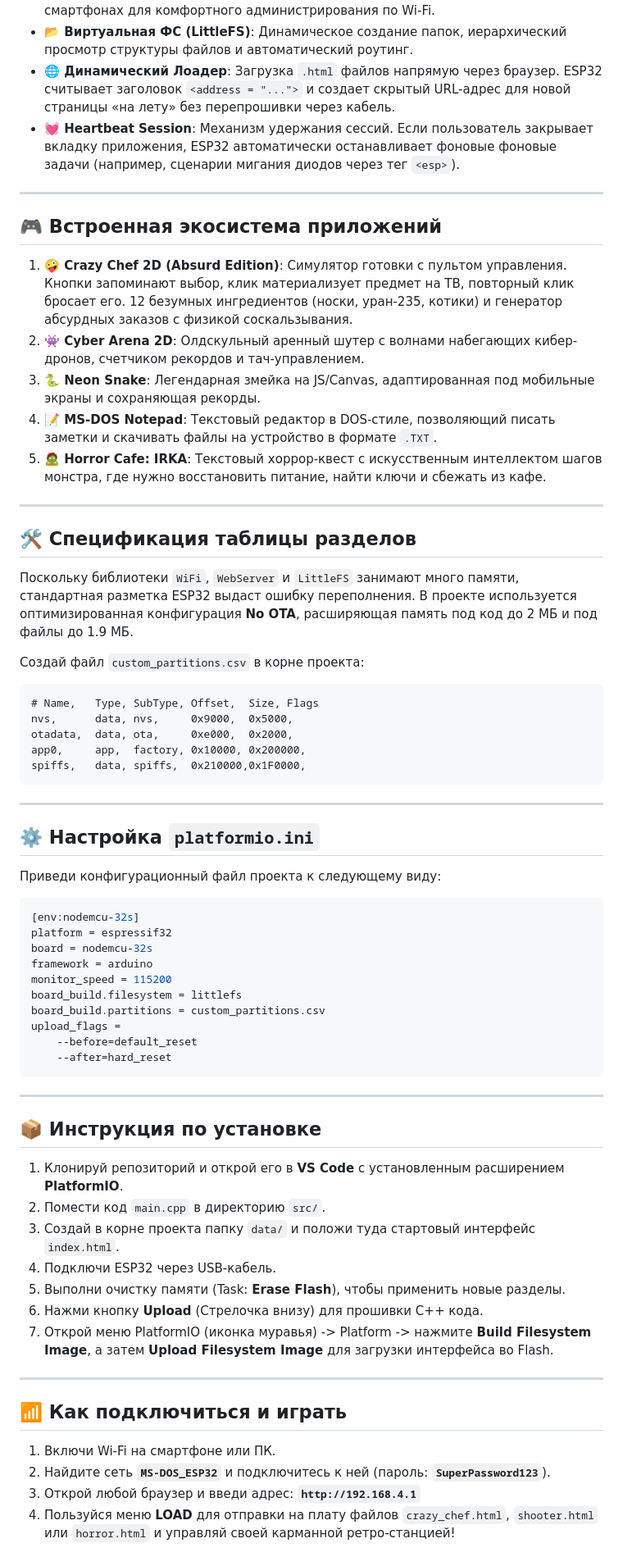
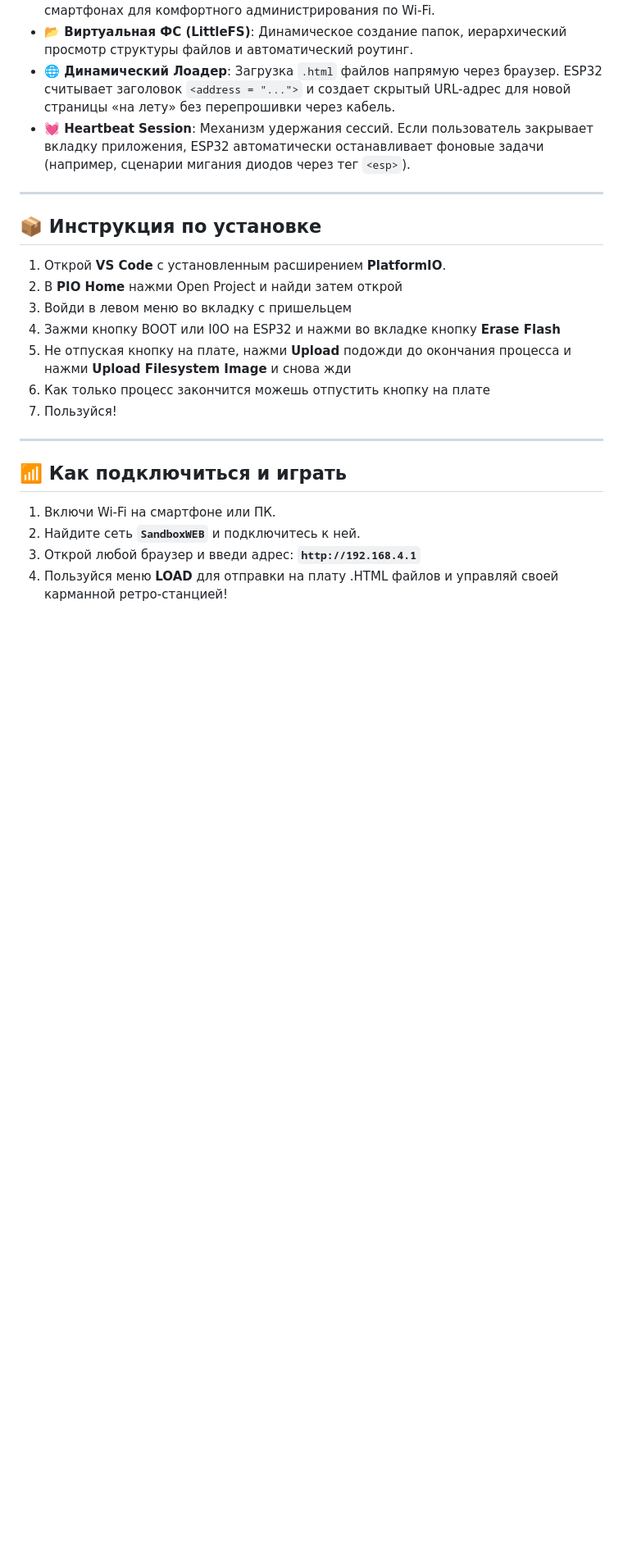
Before and after one commit to Chernishev-Kirill/SandboxNET-custom-internet, a Markdown page: README.md, the part around the change. Shown at 82% size. GitHub-like rendering; blank space fills up the shorter version.

````diff
--- a/README.md
+++ b/README.md
@@ -15,69 +15,26 @@
 * **📱 Мобильный Пульт (ТВ-Логика)**: Специальный экранный джойстик на смартфонах для комфортного администрирования по Wi-Fi.
 * **📂 Виртуальная ФС (LittleFS)**: Динамическое создание папок, иерархический просмотр структуры файлов и автоматический роутинг.
 * **🌐 Динамический Лоадер**: Загрузка `.html` файлов напрямую через браузер. ESP32 считывает заголовок `<address = "...">` и создает скрытый URL-адрес для новой страницы «на лету» без перепрошивки через кабель.
-* **💓 Heartbeat Session**: Механизм удержания сессий. Если пользователь закрывает вкладку приложения, ESP32 автоматически останавливает фоновые фоновые задачи (например, сценарии мигания диодов через тег `<esp>`).
+* **💓 Heartbeat Session**: Механизм удержания сессий. Если пользователь закрывает вкладку приложения, ESP32 автоматически останавливает фоновые задачи (например, сценарии мигания диодов через тег `<esp>`).
 
 ---
 
-## 🎮 Встроенная экосистема приложений
-
-1. **🤪 Crazy Chef 2D (Absurd Edition)**: Симулятор готовки с пультом управления. Кнопки запоминают выбор, клик материализует предмет на ТВ, повторный клик бросает его. 12 безумных ингредиентов (носки, уран-235, котики) и генератор абсурдных заказов с физикой соскальзывания.
-2. **👾 Cyber Arena 2D**: Олдскульный аренный шутер с волнами набегающих кибер-дронов, счетчиком рекордов и тач-управлением.
-3. **🐍 Neon Snake**: Легендарная змейка на JS/Canvas, адаптированная под мобильные экраны и сохраняющая рекорды.
-4. **📝 MS-DOS Notepad**: Текстовый редактор в DOS-стиле, позволяющий писать заметки и скачивать файлы на устройство в формате `.TXT`.
-5. **🧟 Horror Cafe: IRKA**: Текстовый хоррор-квест с искусственным интеллектом шагов монстра, где нужно восстановить питание, найти ключи и сбежать из кафе.
-
----
-
-## 🛠️ Спецификация таблицы разделов
-
-Поскольку библиотеки `WiFi`, `WebServer` и `LittleFS` занимают много памяти, стандартная разметка ESP32 выдаст ошибку переполнения. В проекте используется оптимизированная конфигурация **No OTA**, расширяющая память под код до 2 МБ и под файлы до 1.9 МБ.
-
-Создай файл `custom_partitions.csv` в корне проекта:
-```csv
-# Name,   Type, SubType, Offset,  Size, Flags
-nvs,      data, nvs,     0x9000,  0x5000,
-otadata,  data, ota,     0xe000,  0x2000,
-app0,     app,  factory, 0x10000, 0x200000,
-spiffs,   data, spiffs,  0x210000,0x1F0000,
-```
-
----
-
-## ⚙️ Настройка `platformio.ini`
-
-Приведи конфигурационный файл проекта к следующему виду:
-
-```ini
-[env:nodemcu-32s]
-platform = espressif32
-board = nodemcu-32s
-framework = arduino
-monitor_speed = 115200
-board_build.filesystem = littlefs
-board_build.partitions = custom_partitions.csv
-upload_flags =
-    --before=default_reset
-    --after=hard_reset
-```
-
----
 
 ## 📦 Инструкция по установке
 
-1. Клонируй репозиторий и открой его в **VS Code** с установленным расширением **PlatformIO**.
-2. Помести код `main.cpp` в директорию `src/`.
-3. Создай в корне проекта папку `data/` и положи туда стартовый интерфейс `index.html`.
-4. Подключи ESP32 через USB-кабель.
-5. Выполни очистку памяти (Task: **Erase Flash**), чтобы применить новые разделы.
-6. Нажми кнопку **Upload** (Стрелочка внизу) для прошивки C++ кода.
-7. Открой меню PlatformIO (иконка муравья) -> Platform -> нажмите **Build Filesystem Image**, а затем **Upload Filesystem Image** для загрузки интерфейса во Flash.
+1. Открой **VS Code** с установленным расширением **PlatformIO**.
+2. В **PIO Home** нажми Open Project и найди затем открой
+3. Войди в левом меню во вкладку с пришельцем
+4. Зажми кнопку BOOT или I0O на ESP32 и нажми во вкладке кнопку **Erase Flash**
+5. Не отпуская кнопку на плате, нажми **Upload** подожди до окончания процесса и нажми **Upload Filesystem Image** и снова жди
+6. Как только процесс закончится можешь отпустить кнопку на плате
+7. Пользуйся!
 
 ---
 
 ## 📶 Как подключиться и играть
 
 1. Включи Wi-Fi на смартфоне или ПК.
-2. Найдите сеть **`MS-DOS_ESP32`** и подключитесь к ней (пароль: **`SuperPassword123`**).
+2. Найдите сеть **`SandboxWEB`** и подключитесь к ней.
 3. Открой любой браузер и введи адрес: **`http://192.168.4.1`**
-4. Пользуйся меню **LOAD** для отправки на плату файлов `crazy_chef.html`, `shooter.html` или `horror.html` и управляй своей карманной ретро-станцией!
+4. Пользуйся меню **LOAD** для отправки на плату .HTML файлов и управляй своей карманной ретро-станцией!
````
